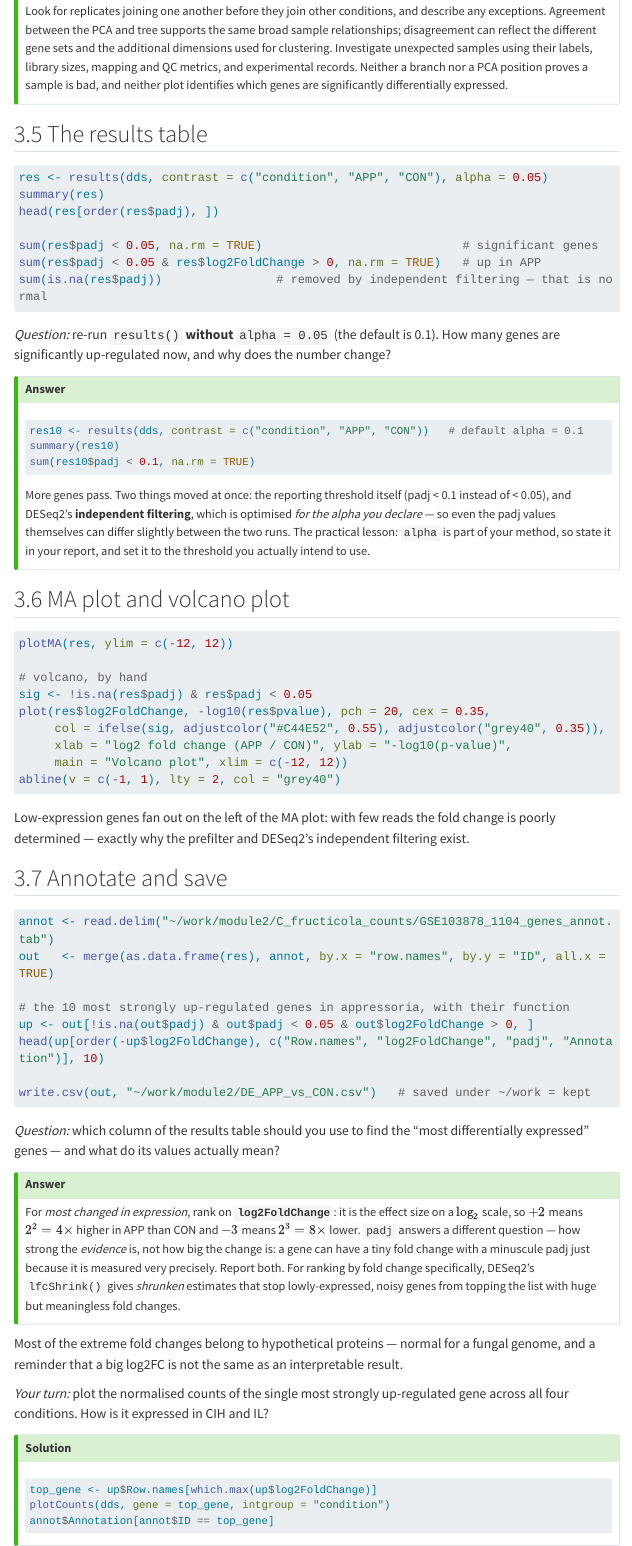
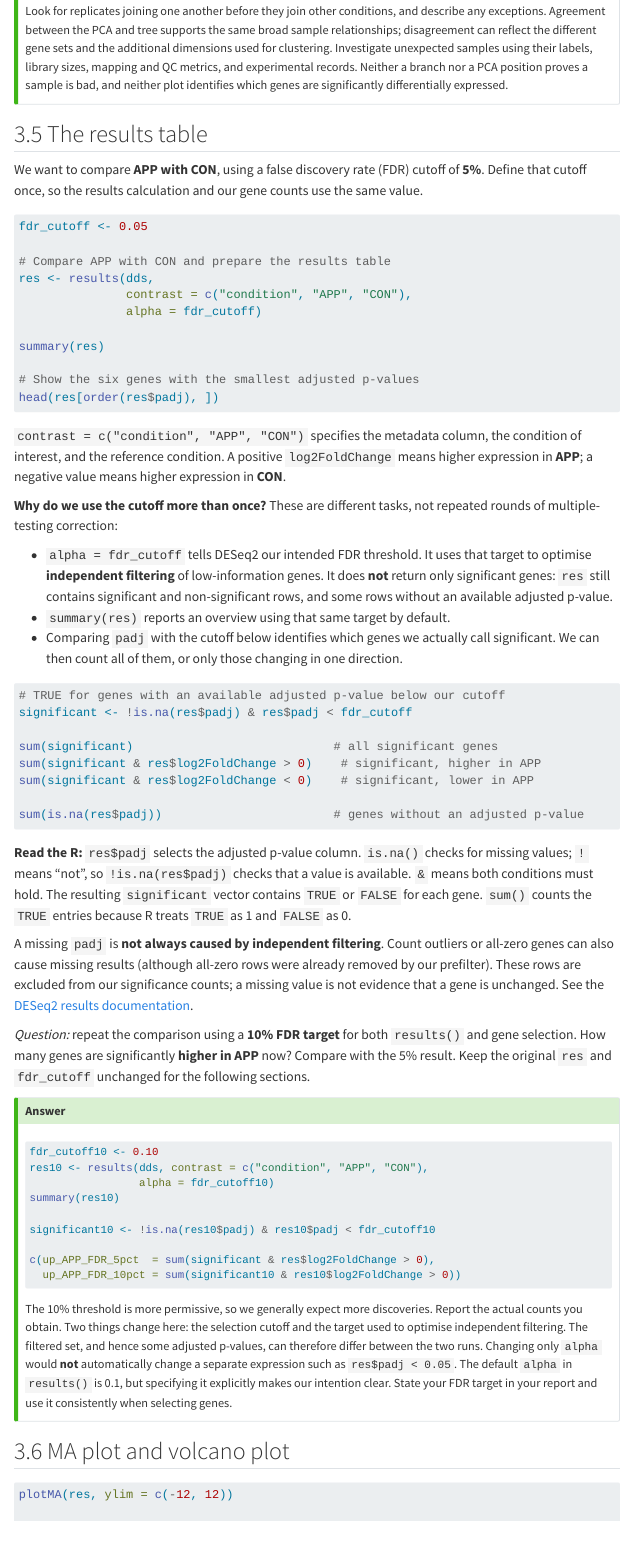
Before and after one commit to mutwil/bigdata-module2-transcriptomics, a Quarto document (index.qmd): the page in a window 1100 px wide, from 3840 px down. Rendered offline with R 4.5, knitr and Pandoc in place of Quarto, with nearby package versions; menus at the side of the page are left out; long lines of code are wrapped.

Commit message:
Explain result thresholds and reuse one FDR cutoff

````diff
--- a/index.qmd
+++ b/index.qmd
@@ -1165,31 +1165,89 @@ plot identifies which genes are significantly differentially expressed.
 
 ## 3.5 The results table
 
-```r
-res <- results(dds, contrast = c("condition", "APP", "CON"), alpha = 0.05)
+We want to compare **APP with CON**, using a false discovery rate (FDR) cutoff of
+**5%**. Define that cutoff once, so the results calculation and our gene counts use
+the same value.
+
+```r
+fdr_cutoff <- 0.05
+
+# Compare APP with CON and prepare the results table
+res <- results(dds,
+               contrast = c("condition", "APP", "CON"),
+               alpha = fdr_cutoff)
+
 summary(res)
+
+# Show the six genes with the smallest adjusted p-values
 head(res[order(res$padj), ])
-
-sum(res$padj < 0.05, na.rm = TRUE)                            # significant genes
-sum(res$padj < 0.05 & res$log2FoldChange > 0, na.rm = TRUE)   # up in APP
-sum(is.na(res$padj))                # removed by independent filtering — that is normal
-```
-
-*Question:* re-run `results()` **without** `alpha = 0.05` (the default is 0.1). How
-many genes are significantly up-regulated now, and why does the number change?
+```
+
+`contrast = c("condition", "APP", "CON")` specifies the metadata column, the
+condition of interest, and the reference condition. A positive `log2FoldChange`
+means higher expression in **APP**; a negative value means higher expression in
+**CON**.
+
+**Why do we use the cutoff more than once?** These are different tasks, not
+repeated rounds of multiple-testing correction:
+
+- `alpha = fdr_cutoff` tells DESeq2 our intended FDR threshold. It uses that target
+  to optimise **independent filtering** of low-information genes. It does **not**
+  return only significant genes: `res` still contains significant and
+  non-significant rows, and some rows without an available adjusted p-value.
+- `summary(res)` reports an overview using that same target by default.
+- Comparing `padj` with the cutoff below identifies which genes we actually call
+  significant. We can then count all of them, or only those changing in one
+  direction.
+
+```r
+# TRUE for genes with an available adjusted p-value below our cutoff
+significant <- !is.na(res$padj) & res$padj < fdr_cutoff
+
+sum(significant)                            # all significant genes
+sum(significant & res$log2FoldChange > 0)    # significant, higher in APP
+sum(significant & res$log2FoldChange < 0)    # significant, lower in APP
+
+sum(is.na(res$padj))                        # genes without an adjusted p-value
+```
+
+**Read the R:** `res$padj` selects the adjusted p-value column. `is.na()` checks for
+missing values; `!` means "not", so `!is.na(res$padj)` checks that a value is
+available. `&` means both conditions must hold. The resulting `significant` vector
+contains `TRUE` or `FALSE` for each gene. `sum()` counts the `TRUE` entries because
+R treats `TRUE` as 1 and `FALSE` as 0.
+
+A missing `padj` is **not always caused by independent filtering**. Count outliers
+or all-zero genes can also cause missing results (although all-zero rows were
+already removed by our prefilter). These rows are excluded from our significance
+counts; a missing value is not evidence that a gene is unchanged. See the
+[DESeq2 results documentation](https://bioconductor.org/packages/release/bioc/manuals/DESeq2/man/DESeq2.pdf).
+
+*Question:* repeat the comparison using a **10% FDR target** for both `results()`
+and gene selection. How many genes are significantly **higher in APP** now?
+Compare with the 5% result. Keep the original `res` and `fdr_cutoff` unchanged for
+the following sections.
 
 ::: {.callout-tip collapse="true" title="Answer"}
 ```r
-res10 <- results(dds, contrast = c("condition", "APP", "CON"))   # default alpha = 0.1
+fdr_cutoff10 <- 0.10
+res10 <- results(dds, contrast = c("condition", "APP", "CON"),
+                 alpha = fdr_cutoff10)
 summary(res10)
-sum(res10$padj < 0.1, na.rm = TRUE)
-```
-More genes pass. Two things moved at once: the reporting threshold itself
-(padj < 0.1 instead of < 0.05), and DESeq2's **independent filtering**, which is
-optimised *for the alpha you declare* — so even the padj values themselves can
-differ slightly between the two runs. The practical lesson: `alpha` is part of your
-method, so state it in your report, and set it to the threshold you actually intend
-to use.
+
+significant10 <- !is.na(res10$padj) & res10$padj < fdr_cutoff10
+
+c(up_APP_FDR_5pct  = sum(significant & res$log2FoldChange > 0),
+  up_APP_FDR_10pct = sum(significant10 & res10$log2FoldChange > 0))
+```
+The 10% threshold is more permissive, so we generally expect more discoveries.
+Report the actual counts you obtain. Two things change here: the selection cutoff
+and the target used to optimise independent filtering. The filtered set, and hence
+some adjusted p-values, can therefore differ between the two runs. Changing only
+`alpha` would **not** automatically change a separate expression such as
+`res$padj < 0.05`. The default `alpha` in `results()` is 0.1, but specifying it
+explicitly makes our intention clear. State your FDR target in your report and use
+it consistently when selecting genes.
 :::
 
 ## 3.6 MA plot and volcano plot
@@ -1198,7 +1256,7 @@ to use.
 plotMA(res, ylim = c(-12, 12))
 
 # volcano, by hand
-sig <- !is.na(res$padj) & res$padj < 0.05
+sig <- !is.na(res$padj) & res$padj < fdr_cutoff
 plot(res$log2FoldChange, -log10(res$pvalue), pch = 20, cex = 0.35,
      col = ifelse(sig, adjustcolor("#C44E52", 0.55), adjustcolor("grey40", 0.35)),
      xlab = "log2 fold change (APP / CON)", ylab = "-log10(p-value)",
````
Also changed, not shown: index.qmd (2 more changed lines).
